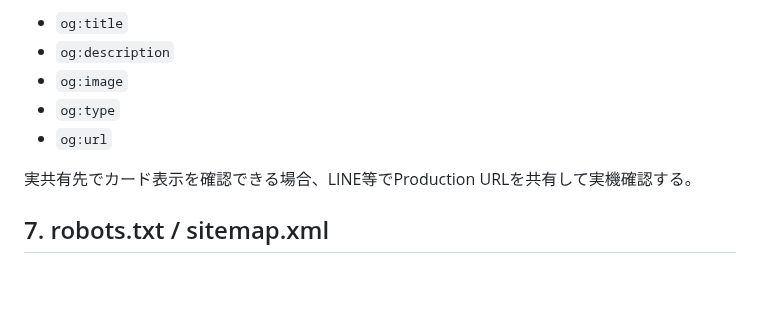
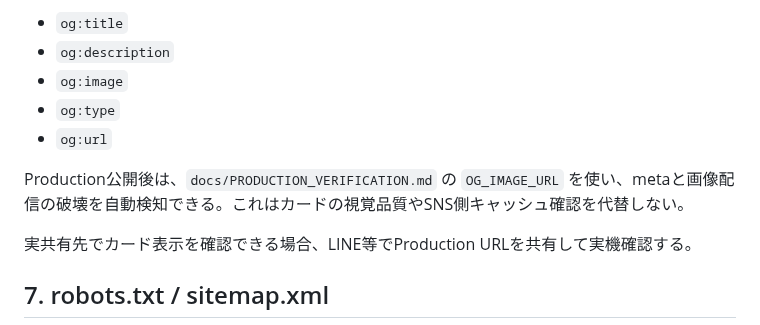
Before and after one commit to ha-rookie/ai-driven-webapp-template, a Markdown page: docs/PUBLIC_WEB_QUALITY.md, the part around the change. GitHub-like rendering; blank space fills up the shorter version.

Commit message:
docs: OGP公開後検証をPublic Web Qualityへ追加

```diff
--- a/docs/PUBLIC_WEB_QUALITY.md
+++ b/docs/PUBLIC_WEB_QUALITY.md
@@ -162,6 +162,8 @@ metadata候補:
 - `og:image`
 - `og:type`
 - `og:url`
+
+Production公開後は、`docs/PRODUCTION_VERIFICATION.md` の `OG_IMAGE_URL` を使い、metaと画像配信の破壊を自動検知できる。これはカードの視覚品質やSNS側キャッシュ確認を代替しない。
 
 実共有先でカード表示を確認できる場合、LINE等でProduction URLを共有して実機確認する。
 
```
